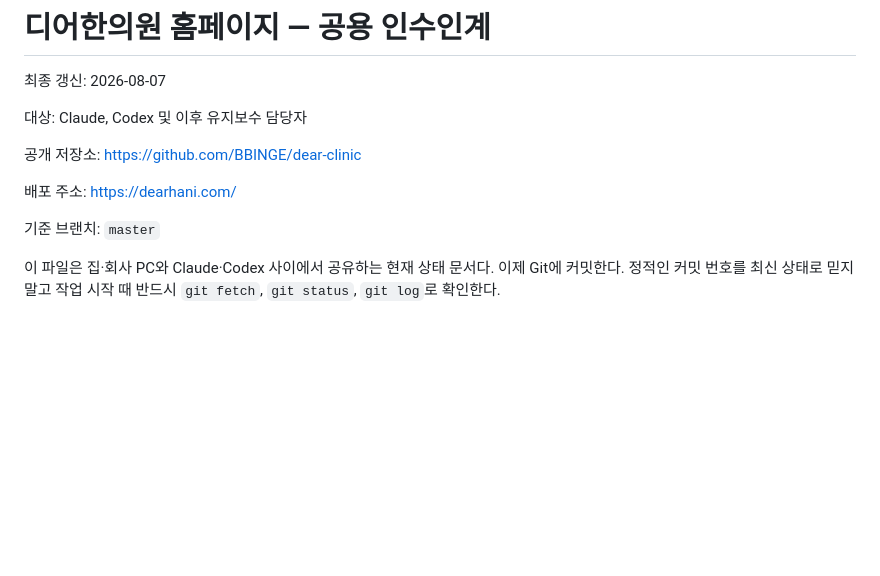
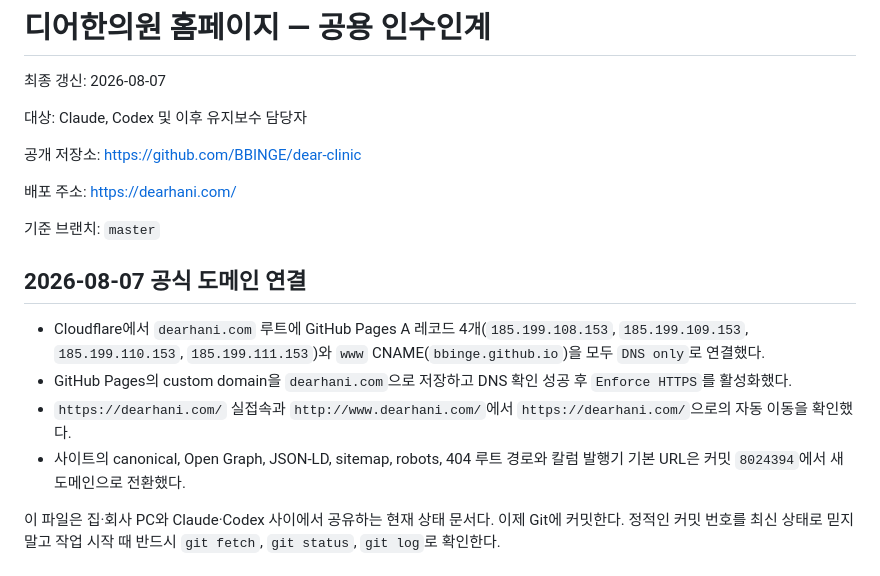
Before and after one commit to BBINGE/dear-clinic, a Markdown page: HANDOFF.md, the part around the change. Rendered like a GitHub page; blank space fills up the shorter version.

Commit message:
공식 도메인 운영 상태 기록

```diff
--- a/HANDOFF.md
+++ b/HANDOFF.md
@@ -9,6 +9,13 @@
 배포 주소: https://dearhani.com/
 
 기준 브랜치: `master`
+
+## 2026-08-07 공식 도메인 연결
+
+- Cloudflare에서 `dearhani.com` 루트에 GitHub Pages A 레코드 4개(`185.199.108.153`, `185.199.109.153`, `185.199.110.153`, `185.199.111.153`)와 `www` CNAME(`bbinge.github.io`)을 모두 `DNS only`로 연결했다.
+- GitHub Pages의 custom domain을 `dearhani.com`으로 저장하고 DNS 확인 성공 후 `Enforce HTTPS`를 활성화했다.
+- `https://dearhani.com/` 실접속과 `http://www.dearhani.com/`에서 `https://dearhani.com/`으로의 자동 이동을 확인했다.
+- 사이트의 canonical, Open Graph, JSON-LD, sitemap, robots, 404 루트 경로와 칼럼 발행기 기본 URL은 커밋 `8024394`에서 새 도메인으로 전환했다.
 
 이 파일은 집·회사 PC와 Claude·Codex 사이에서 공유하는 현재 상태 문서다. 이제 Git에 커밋한다. 정적인 커밋 번호를 최신 상태로 믿지 말고 작업 시작 때 반드시 `git fetch`, `git status`, `git log`로 확인한다.
 
```
